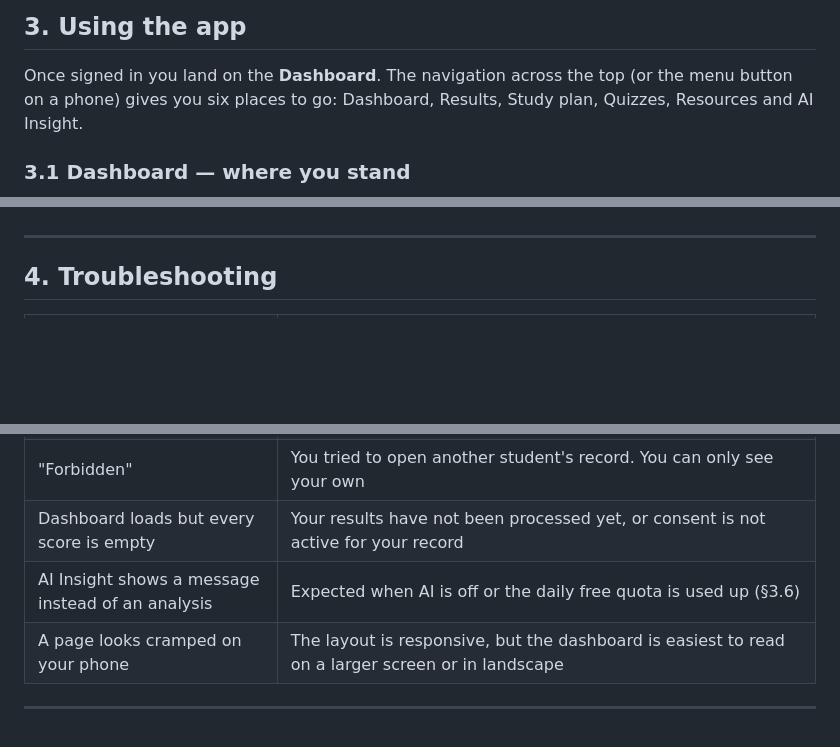
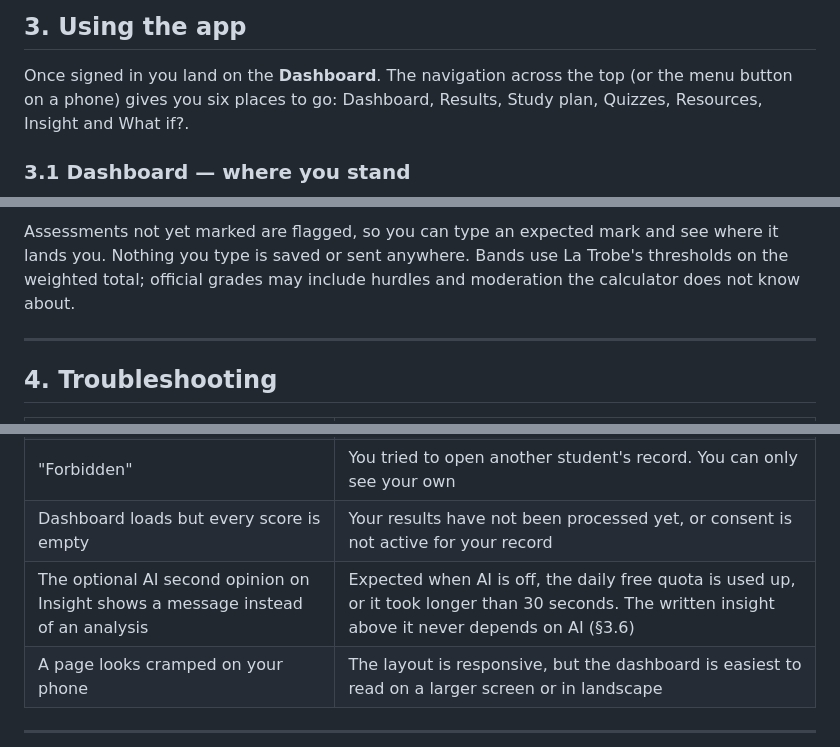
Before and after one commit to Kartik0219/learning-journey-assistant, a Markdown page: docs/USER_GUIDE.md, 3 parts joined by grey strips. Drawn GitHub-style; blank space fills up the shorter version.

```diff
--- a/docs/USER_GUIDE.md
+++ b/docs/USER_GUIDE.md
@@ -58,7 +58,7 @@ Use **Log out** in the top-right when you are finished.
 
 Once signed in you land on the **Dashboard**. The navigation across the
 top (or the menu button on a phone) gives you six places to go:
-Dashboard, Results, Study plan, Quizzes, Resources and AI Insight.
+Dashboard, Results, Study plan, Quizzes, Resources, Insight and What if?.
 
 ### 3.1 Dashboard — where you stand
 
@@ -171,3 +198,7 @@ truth.
+Assessments not yet marked are flagged, so you can type an expected mark
+and see where it lands you. Nothing you type is saved or sent anywhere.
+Bands use La Trobe's thresholds on the weighted total; official grades may
+include hurdles and moderation the calculator does not know about.
 
 ---
 
@@ -179,7 +210,7 @@ truth.
 | "Incorrect student number or password" | Use your student number as both fields on the demo, e.g. `STU0001` / `STU0001`. `DEMO0001` only exists on a local copy without the dataset |
 | "Forbidden" | You tried to open another student's record. You can only see your own |
 | Dashboard loads but every score is empty | Your results have not been processed yet, or consent is not active for your record |
-| AI Insight shows a message instead of an analysis | Expected when AI is off or the daily free quota is used up (§3.6) |
+| The optional AI second opinion on Insight shows a message instead of an analysis | Expected when AI is off, the daily free quota is used up, or it took longer than 30 seconds. The written insight above it never depends on AI (§3.6) |
 | A page looks cramped on your phone | The layout is responsive, but the dashboard is easiest to read on a larger screen or in landscape |
 
 ---
```
Also changed, not shown: other parts of docs/USER_GUIDE.md (+37 -10 lines), docs/SYSTEM_MAINTENANCE.md (+3 -2 lines), docs/images/app-ai-insight.png (deleted), docs/images/app-insight.png (added), docs/images/app-what-if.png (added), 14 other files.
